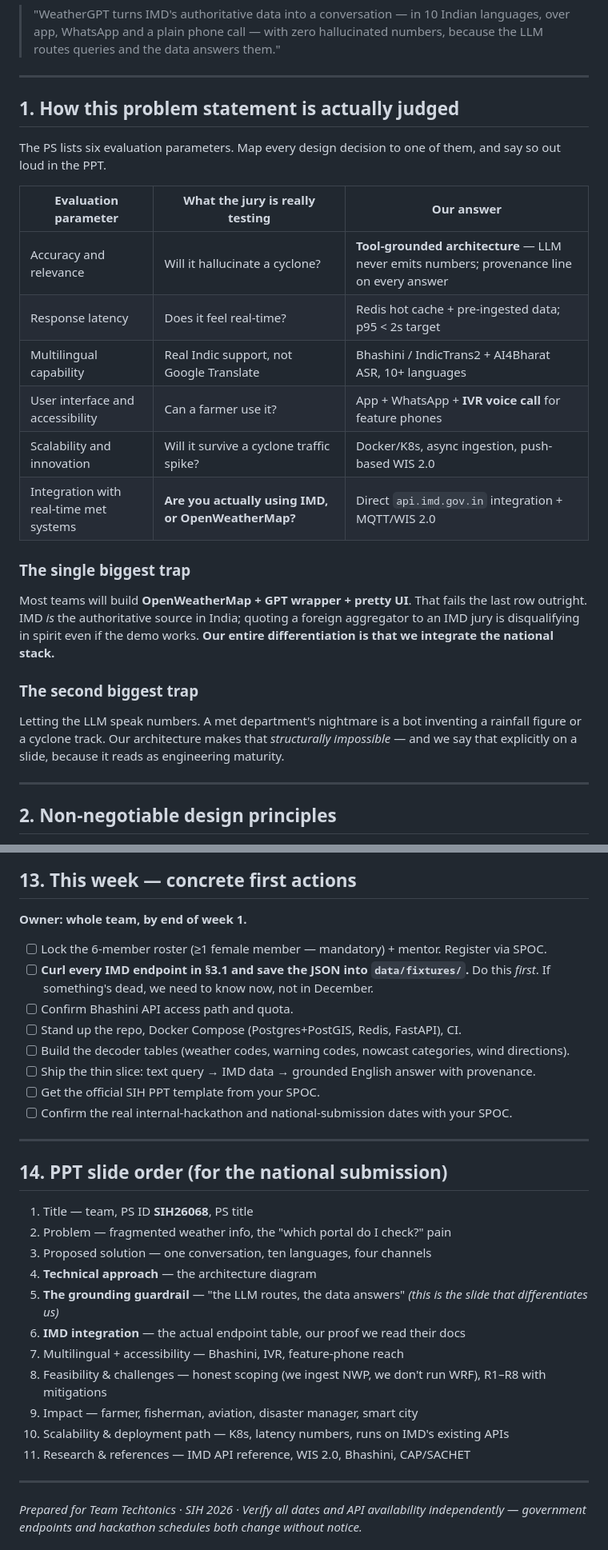
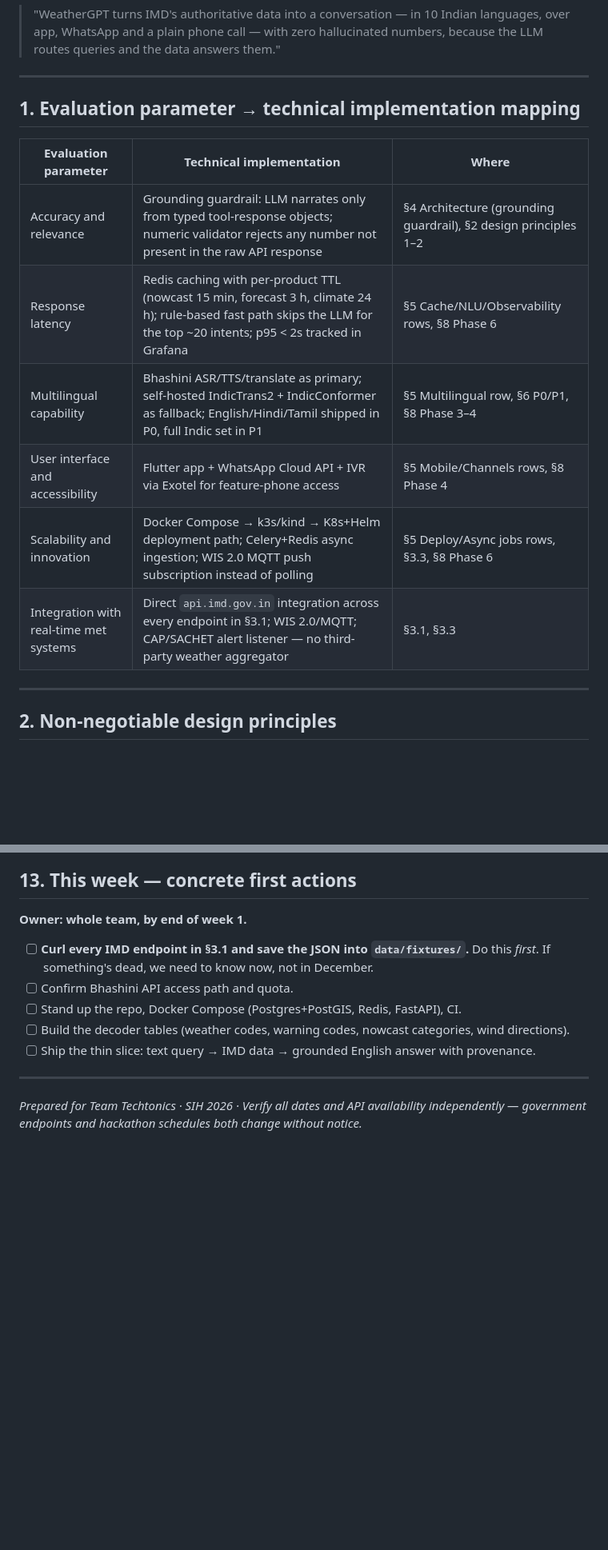
Before and after one commit to NIRANJAN-R062007/WeatherGPT_SIH2026, a Markdown page: plan.md, 2 parts joined by grey strips. Shown at 80% size. GitHub-like rendering; blank space fills up the shorter version.

```diff
--- a/plan.md
+++ b/plan.md
@@ -14,24 +14,16 @@ A **grounded, multilingual, multi-channel conversational weather assistant** tha
 
 ---
 
-## 1. How this problem statement is actually judged
+## 1. Evaluation parameter → technical implementation mapping
 
-The PS lists six evaluation parameters. Map every design decision to one of them, and say so out loud in the PPT.
-
-| Evaluation parameter | What the jury is really testing | Our answer |
+| Evaluation parameter | Technical implementation | Where |
 |---|---|---|
-| Accuracy and relevance | Will it hallucinate a cyclone? | **Tool-grounded architecture** — LLM never emits numbers; provenance line on every answer |
-| Response latency | Does it feel real-time? | Redis hot cache + pre-ingested data; p95 < 2s target |
-| Multilingual capability | Real Indic support, not Google Translate | Bhashini / IndicTrans2 + AI4Bharat ASR, 10+ languages |
-| User interface and accessibility | Can a farmer use it? | App + WhatsApp + **IVR voice call** for feature phones |
-| Scalability and innovation | Will it survive a cyclone traffic spike? | Docker/K8s, async ingestion, push-based WIS 2.0 |
-| Integration with real-time met systems | **Are you actually using IMD, or OpenWeatherMap?** | Direct `api.imd.gov.in` integration + MQTT/WIS 2.0 |
-
-### The single biggest trap
-Most teams will build **OpenWeatherMap + GPT wrapper + pretty UI**. That fails the last row outright. IMD *is* the authoritative source in India; quoting a foreign aggregator to an IMD jury is disqualifying in spirit even if the demo works. **Our entire differentiation is that we integrate the national stack.**
-
-### The second biggest trap
-Letting the LLM speak numbers. A met department's nightmare is a bot inventing a rainfall figure or a cyclone track. Our architecture makes that *structurally impossible* — and we say that explicitly on a slide, because it reads as engineering maturity.
+| Accuracy and relevance | Grounding guardrail: LLM narrates only from typed tool-response objects; numeric validator rejects any number not present in the raw API response | §4 Architecture (grounding guardrail), §2 design principles 1–2 |
+| Response latency | Redis caching with per-product TTL (nowcast 15 min, forecast 3 h, climate 24 h); rule-based fast path skips the LLM for the top ~20 intents; p95 < 2s tracked in Grafana | §5 Cache/NLU/Observability rows, §8 Phase 6 |
+| Multilingual capability | Bhashini ASR/TTS/translate as primary; self-hosted IndicTrans2 + IndicConformer as fallback; English/Hindi/Tamil shipped in P0, full Indic set in P1 | §5 Multilingual row, §6 P0/P1, §8 Phase 3–4 |
+| User interface and accessibility | Flutter app + WhatsApp Cloud API + IVR via Exotel for feature-phone access | §5 Mobile/Channels rows, §8 Phase 4 |
+| Scalability and innovation | Docker Compose → k3s/kind → K8s+Helm deployment path; Celery+Redis async ingestion; WIS 2.0 MQTT push subscription instead of polling | §5 Deploy/Async jobs rows, §3.3, §8 Phase 6 |
+| Integration with real-time met systems | Direct `api.imd.gov.in` integration across every endpoint in §3.1; WIS 2.0/MQTT; CAP/SACHET alert listener — no third-party weather aggregator | §3.1, §3.3 |
 
 ---
 
@@ -396,30 +377,11 @@ weathergpt/
 
 **Owner: whole team, by end of week 1.**
 
-- [ ] Lock the 6-member roster (≥1 female member — mandatory) + mentor. Register via SPOC.
 - [ ] **Curl every IMD endpoint in §3.1 and save the JSON into `data/fixtures/`.** Do this *first*. If something's dead, we need to know now, not in December.
 - [ ] Confirm Bhashini API access path and quota.
 - [ ] Stand up the repo, Docker Compose (Postgres+PostGIS, Redis, FastAPI), CI.
 - [ ] Build the decoder tables (weather codes, warning codes, nowcast categories, wind directions).
 - [ ] Ship the thin slice: text query → IMD data → grounded English answer with provenance.
-- [ ] Get the official SIH PPT template from your SPOC.
-- [ ] Confirm the real internal-hackathon and national-submission dates with your SPOC.
-
----
-
-## 14. PPT slide order (for the national submission)
-
-1. Title — team, PS ID **SIH26068**, PS title
-2. Problem — fragmented weather info, the "which portal do I check?" pain
-3. Proposed solution — one conversation, ten languages, four channels
-4. **Technical approach** — the architecture diagram
-5. **The grounding guardrail** — "the LLM routes, the data answers" *(this is the slide that differentiates us)*
-6. **IMD integration** — the actual endpoint table, our proof we read their docs
-7. Multilingual + accessibility — Bhashini, IVR, feature-phone reach
-8. Feasibility & challenges — honest scoping (we ingest NWP, we don't run WRF), R1–R8 with mitigations
-9. Impact — farmer, fisherman, aviation, disaster manager, smart city
-10. Scalability & deployment path — K8s, latency numbers, runs on IMD's existing APIs
-11. Research & references — IMD API reference, WIS 2.0, Bhashini, CAP/SACHET
 
 ---
 
```
Also changed, not shown: other parts of plan.md (+22 -33 lines).
